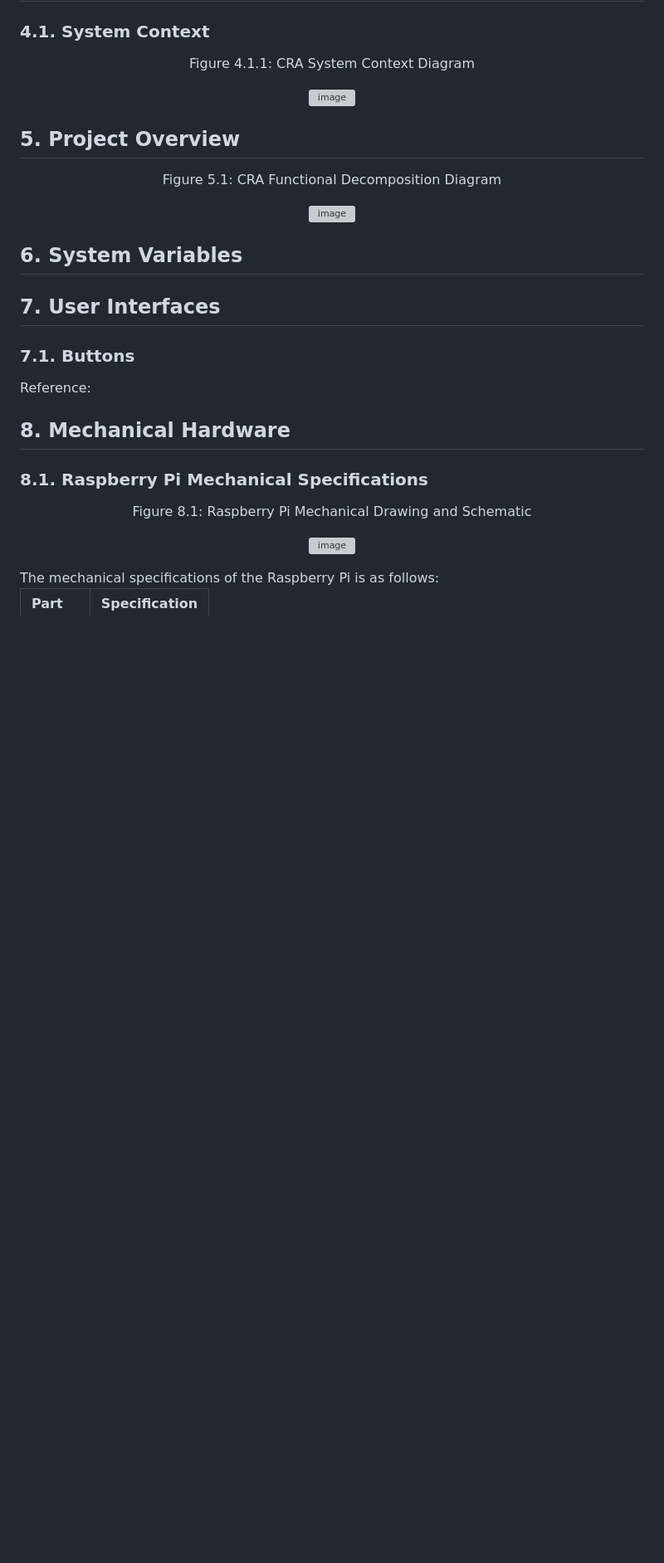
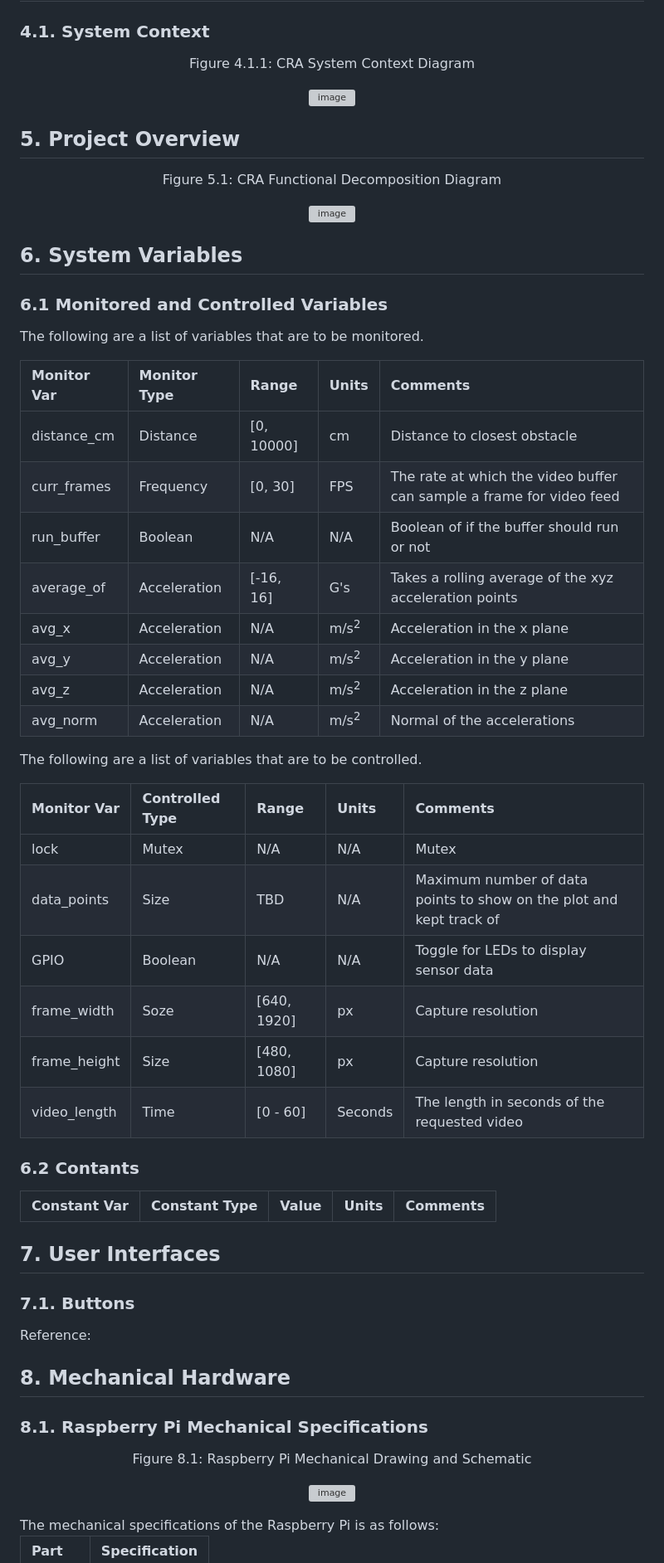
Before and after one commit to amosyu2000/cyclops, a Markdown page: docs/Design/MIS.md, the part around the change. Shown: that part at 83% size. Rendered like a GitHub page; blank space fills up the shorter version; grey boxes are pictures that could not be loaded.

Commit message:
#195 System Variables

```diff
--- a/docs/Design/MIS.md
+++ b/docs/Design/MIS.md
@@ -92,6 +92,38 @@ Manny Lemos (lemosm1)
 </div>
 
 ## 6. System Variables
+
+### 6.1 Monitored and Controlled Variables
+
+The following are a list of variables that are to be monitored.
+
+| Monitor Var | Monitor Type | Range | Units | Comments |
+|:--|:--|:--|:--|:--|
+distance_cm | Distance | [0, 10000] | cm | Distance to closest obstacle |
+| curr_frames | Frequency | [0, 30] | FPS | The rate at which the video buffer can sample a frame for video feed |
+| run_buffer | Boolean | N/A | N/A | Boolean of if the buffer should run or not
+| average_of | Acceleration | [-16, 16] | G's | Takes a rolling average of the xyz acceleration points |
+| avg_x | Acceleration | N/A | m/s<sup>2</sup> | Acceleration in the x plane |
+| avg_y | Acceleration | N/A | m/s<sup>2</sup> | Acceleration in the y plane |
+| avg_z | Acceleration | N/A | m/s<sup>2</sup> | Acceleration in the z plane |
+| avg_norm | Acceleration | N/A | m/s<sup>2</sup> | Normal of the accelerations |
+
+The following are a list of variables that are to be controlled.
+
+| Monitor Var | Controlled Type | Range | Units | Comments |
+|:--|:--|:--|:--|:--|
+| lock | Mutex | N/A | N/A | Mutex |
+| data_points | Size | TBD | N/A | Maximum number of data points to show on the plot and kept track of |
+| GPIO | Boolean | N/A | N/A | Toggle for LEDs to display sensor data
+| frame_width | Soze | [640, 1920] | px | Capture resolution |
+| frame_height | Size | [480, 1080] | px | Capture resolution |
+| video_length | Time | [0 - 60] | Seconds | The length in seconds of the requested video |
+
+### 6.2 Contants
+
+| Constant Var | Constant Type | Value | Units | Comments |
+|:--|:--|:--|:--|:--|
+
 
 ## 7. User Interfaces
 ### 7.1. Buttons
```
